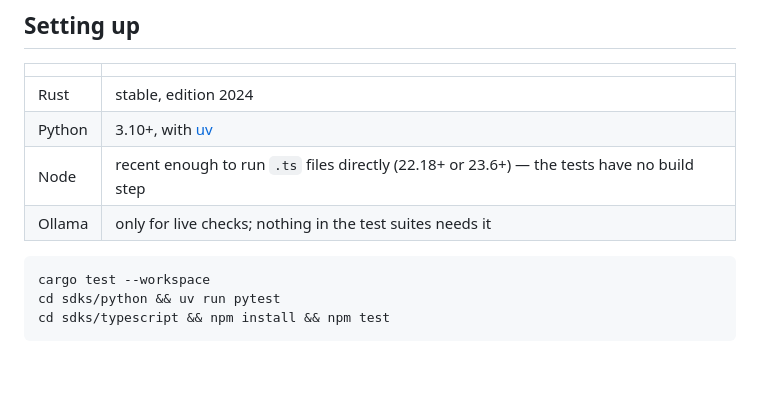
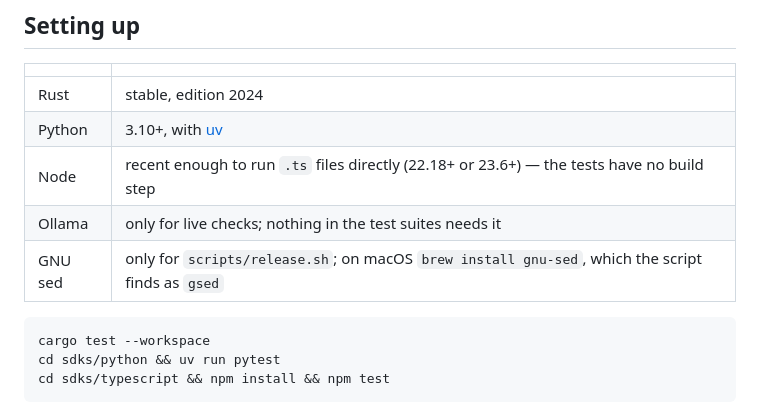
Before and after one commit to cebor/cerno, a Markdown page: CONTRIBUTING.md, the part around the change. GitHub-like rendering; blank space fills up the shorter version.

Commit message:
Name GNU sed as a requirement for releasing
The release script needs GNU sed and finds it as gsed on macOS, but
nothing told a macOS contributor to install it before the script
refused to run. It is gnu-sed, not coreutils: the other tools the
script uses work in their BSD versions.

````diff
--- a/CONTRIBUTING.md
+++ b/CONTRIBUTING.md
@@ -12,6 +12,7 @@ where each one is written up in full.
 | Python | 3.10+, with [uv](https://docs.astral.sh/uv/) |
 | Node | recent enough to run `.ts` files directly (22.18+ or 23.6+) — the tests have no build step |
 | Ollama | only for live checks; nothing in the test suites needs it |
+| GNU sed | only for `scripts/release.sh`; on macOS `brew install gnu-sed`, which the script finds as `gsed` |
 
 ```bash
 cargo test --workspace
````
